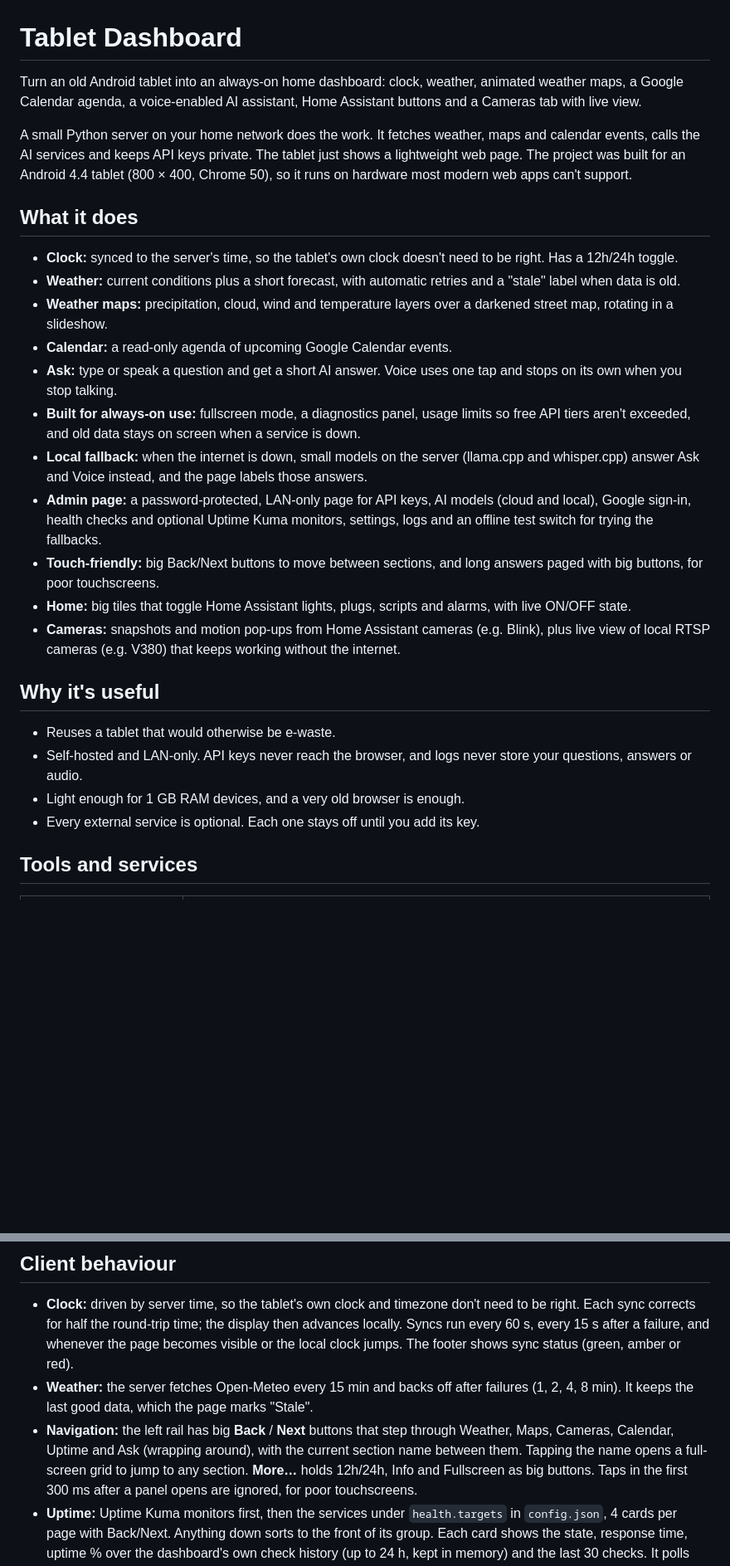
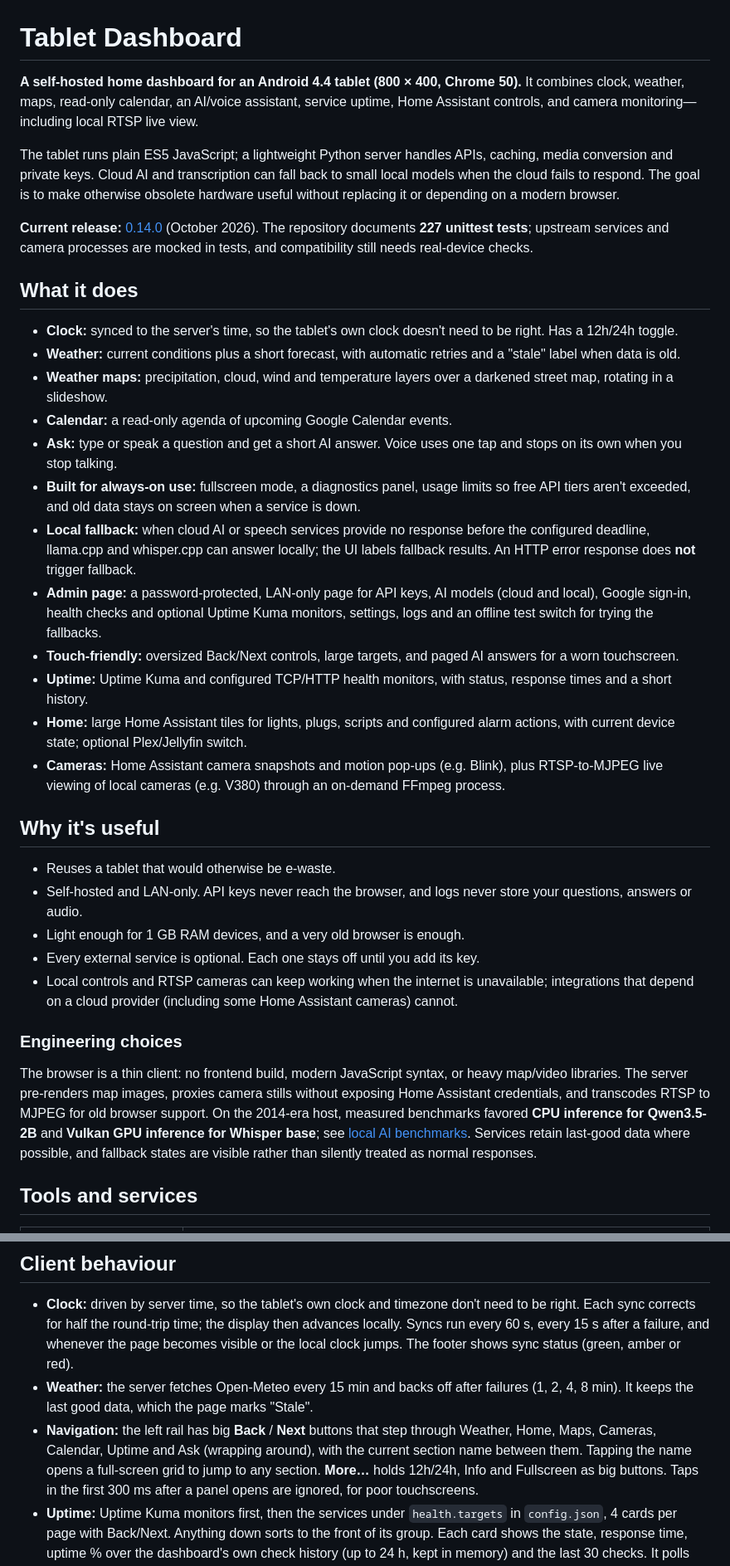
Before and after one commit to daniellopezq/tablet-dashboard, a Markdown page: README.md, 2 parts joined by grey strips. Shown at 83% size. GitHub-like rendering; blank space fills up the shorter version.

Commit message:
Refresh README for Home Assistant, camera feeds, fallback and LAN trust model

```diff
--- a/README.md
+++ b/README.md
@@ -1,11 +1,10 @@
 # Tablet Dashboard
 
-Turn an old Android tablet into an always-on home dashboard: clock, weather, animated weather maps, a Google Calendar agenda,
-a voice-enabled AI assistant, Home Assistant buttons and a Cameras tab with live view.
+**A self-hosted home dashboard for an Android 4.4 tablet (800 × 400, Chrome 50).** It combines clock, weather, maps, read-only calendar, an AI/voice assistant, service uptime, Home Assistant controls, and camera monitoring—including local RTSP live view.
 
-A small Python server on your home network does the work. It fetches weather, maps and calendar events, calls the AI
-services and keeps API keys private. The tablet just shows a lightweight web page. The project was built for an Android 4.4
-tablet (800 × 400, Chrome 50), so it runs on hardware most modern web apps can't support.
+The tablet runs plain ES5 JavaScript; a lightweight Python server handles APIs, caching, media conversion and private keys. Cloud AI and transcription can fall back to small local models when the cloud fails to respond. The goal is to make otherwise obsolete hardware useful without replacing it or depending on a modern browser.
+
+**Current release:** [0.14.0](VERSION.md) (October 2026). The repository documents **227 unittest tests**; upstream services and camera processes are mocked in tests, and compatibility still needs real-device checks.
 
 ## What it does
 
@@ -16,15 +15,13 @@ tablet (800 × 400, Chrome 50), so it runs on hardware most modern web apps can'
 - **Ask:** type or speak a question and get a short AI answer. Voice uses one tap and stops on its own when you stop talking.
 - **Built for always-on use:** fullscreen mode, a diagnostics panel, usage limits so free API tiers aren't exceeded, and
   old data stays on screen when a service is down.
-- **Local fallback:** when the internet is down, small models on the server (llama.cpp and whisper.cpp) answer Ask and Voice
-  instead, and the page labels those answers.
+- **Local fallback:** when cloud AI or speech services provide no response before the configured deadline, llama.cpp and whisper.cpp can answer locally; the UI labels fallback results. An HTTP error response does **not** trigger fallback.
 - **Admin page:** a password-protected, LAN-only page for API keys, AI models (cloud and local), Google sign-in, health checks
   and optional Uptime Kuma monitors, settings, logs and an offline test switch for trying the fallbacks.
-- **Touch-friendly:** big Back/Next buttons to move between sections, and long answers paged with big buttons, for poor
-  touchscreens.
-- **Home:** big tiles that toggle Home Assistant lights, plugs, scripts and alarms, with live ON/OFF state.
-- **Cameras:** snapshots and motion pop-ups from Home Assistant cameras (e.g. Blink), plus live view of local RTSP
-  cameras (e.g. V380) that keeps working without the internet.
+- **Touch-friendly:** oversized Back/Next controls, large targets, and paged AI answers for a worn touchscreen.
+- **Uptime:** Uptime Kuma and configured TCP/HTTP health monitors, with status, response times and a short history.
+- **Home:** large Home Assistant tiles for lights, plugs, scripts and configured alarm actions, with current device state; optional Plex/Jellyfin switch.
+- **Cameras:** Home Assistant camera snapshots and motion pop-ups (e.g. Blink), plus RTSP-to-MJPEG live viewing of local cameras (e.g. V380) through an on-demand FFmpeg process.
 
 ## Why it's useful
 
@@ -32,6 +29,11 @@ tablet (800 × 400, Chrome 50), so it runs on hardware most modern web apps can'
 - Self-hosted and LAN-only. API keys never reach the browser, and logs never store your questions, answers or audio.
 - Light enough for 1 GB RAM devices, and a very old browser is enough.
 - Every external service is optional. Each one stays off until you add its key.
+- Local controls and RTSP cameras can keep working when the internet is unavailable; integrations that depend on a cloud provider (including some Home Assistant cameras) cannot.
+
+### Engineering choices
+
+The browser is a thin client: no frontend build, modern JavaScript syntax, or heavy map/video libraries. The server pre-renders map images, proxies camera stills without exposing Home Assistant credentials, and transcodes RTSP to MJPEG for old browser support. On the 2014-era host, measured benchmarks favored **CPU inference for Qwen3.5-2B** and **Vulkan GPU inference for Whisper base**; see [local AI benchmarks](docs/LOCAL-AI-BENCHMARKS.md). Services retain last-good data where possible, and fallback states are visible rather than silently treated as normal responses.
 
 ## Tools and services
 
@@ -170,8 +177,8 @@ Only GET and HEAD are accepted, apart from the POST routes above. Idle connectio
   whenever the page becomes visible or the local clock jumps. The footer shows sync status (green, amber or red).
 - **Weather:** the server fetches Open-Meteo every 15 min and backs off after failures (1, 2, 4, 8 min). It keeps the last
   good data, which the page marks "Stale".
-- **Navigation:** the left rail has big **Back** / **Next** buttons that step through Weather, Maps, Cameras, Calendar,
-  Uptime and Ask (wrapping around), with the current section name between them. Tapping the name opens a full-screen grid to jump to
+- **Navigation:** the left rail has big **Back** / **Next** buttons that step through Weather, Home, Maps, Cameras,
+  Calendar, Uptime and Ask (wrapping around), with the current section name between them. Tapping the name opens a full-screen grid to jump to
   any section. **More…** holds 12h/24h, Info and Fullscreen as big buttons. Taps in the first 300 ms after a panel opens
   are ignored, for poor touchscreens.
 - **Uptime:** Uptime Kuma monitors first, then the services under `health.targets` in `config.json`, 4 cards per page
```
Also changed, not shown: other parts of README.md (+20 -6 lines).
